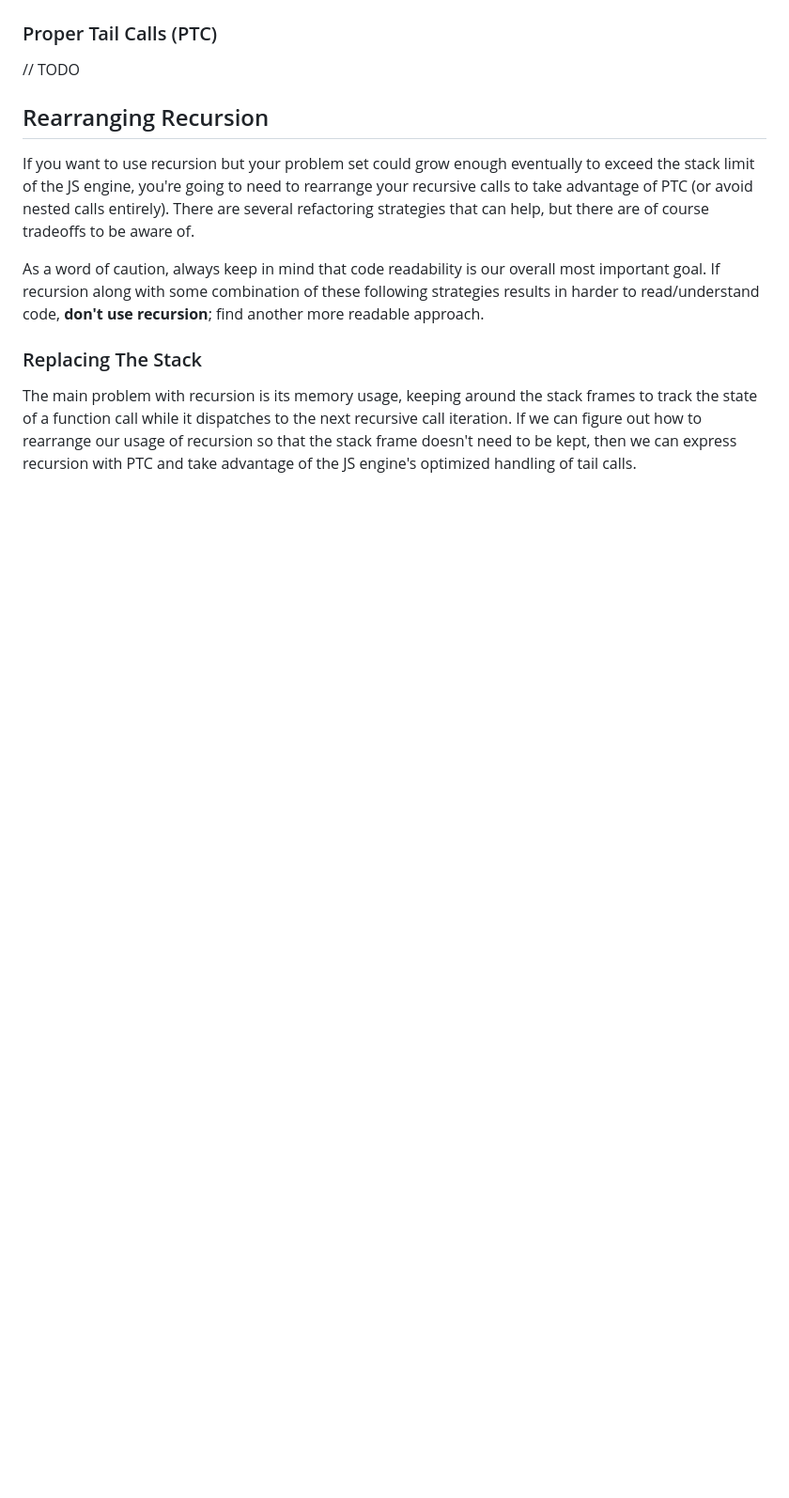
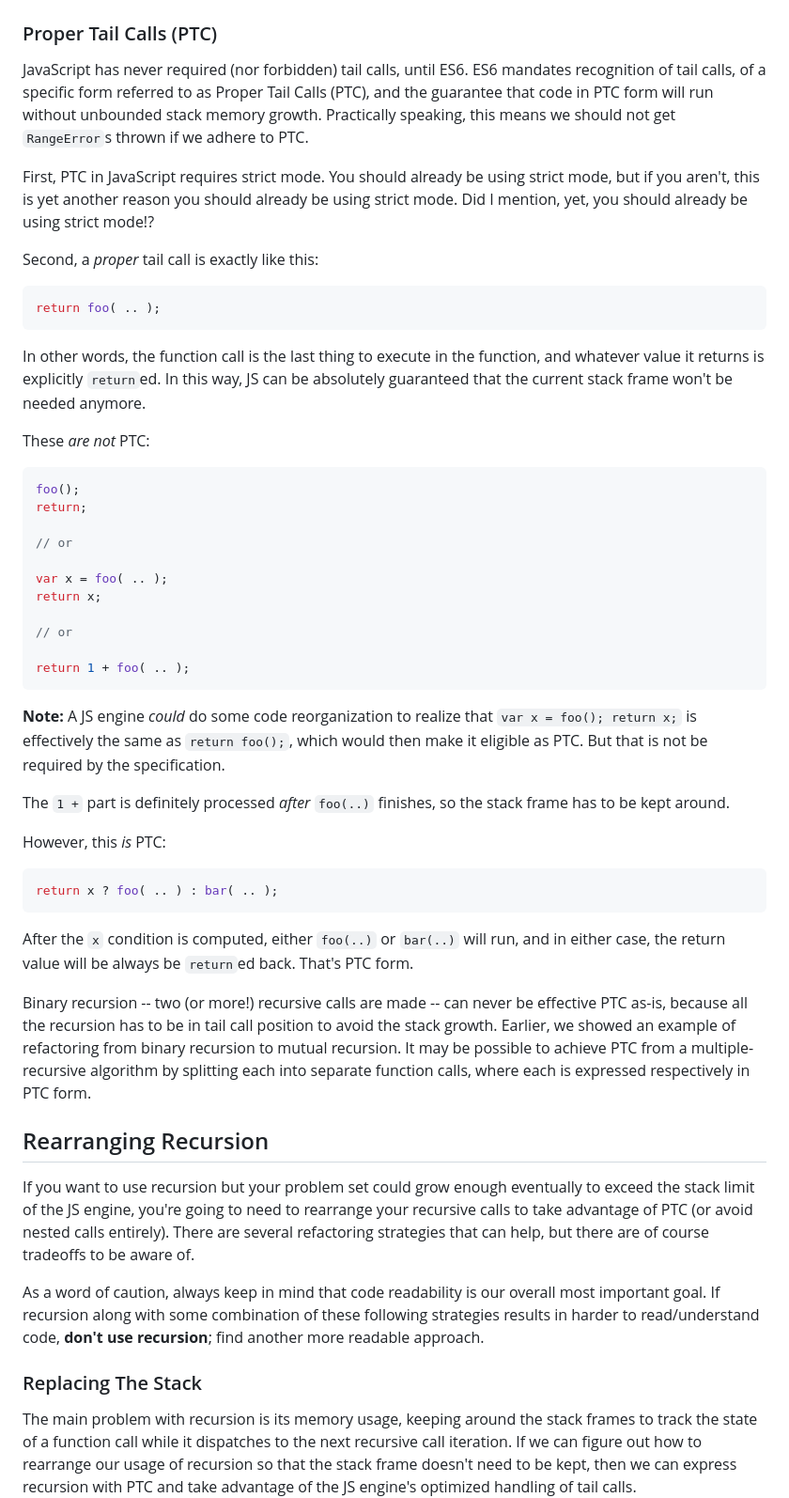
Before and after one commit to getify/Functional-Light-JS, a Markdown page: ch8.md, the part around the change printed below. Shown: that part at 94% size. Drawn GitHub-style; blank space fills up the shorter version.

````diff
--- a/ch8.md
+++ b/ch8.md
@@ -335,7 +359,47 @@ OK, so a little bit of memory is needed for each function call. No big deal unde
 
 ### Proper Tail Calls (PTC)
 
-// TODO
+JavaScript has never required (nor forbidden) tail calls, until ES6. ES6 mandates recognition of tail calls, of a specific form referred to as Proper Tail Calls (PTC), and the guarantee that code in PTC form will run without unbounded stack memory growth. Practically speaking, this means we should not get `RangeError`s thrown if we adhere to PTC.
+
+First, PTC in JavaScript requires strict mode. You should already be using strict mode, but if you aren't, this is yet another reason you should already be using strict mode. Did I mention, yet, you should already be using strict mode!?
+
+Second, a *proper* tail call is exactly like this:
+
+```js
+return foo( .. );
+```
+
+In other words, the function call is the last thing to execute in the function, and whatever value it returns is explicitly `return`ed. In this way, JS can be absolutely guaranteed that the current stack frame won't be needed anymore.
+
+These *are not* PTC:
+
+```js
+foo();
+return;
+
+// or
+
+var x = foo( .. );
+return x;
+
+// or
+
+return 1 + foo( .. );
+```
+
+**Note:** A JS engine *could* do some code reorganization to realize that `var x = foo(); return x;` is effectively the same as `return foo();`, which would then make it eligible as PTC. But that is not be required by the specification.
+
+The `1 +` part is definitely processed *after* `foo(..)` finishes, so the stack frame has to be kept around.
+
+However, this *is* PTC:
+
+```js
+return x ? foo( .. ) : bar( .. );
+```
+
+After the `x` condition is computed, either `foo(..)` or `bar(..)` will run, and in either case, the return value will be always be `return`ed back. That's PTC form.
+
+Binary recursion -- two (or more!) recursive calls are made -- can never be effective PTC as-is, because all the recursion has to be in tail call position to avoid the stack growth. Earlier, we showed an example of refactoring from binary recursion to mutual recursion. It may be possible to achieve PTC from a multiple-recursive algorithm by splitting each into separate function calls, where each is expressed respectively in PTC form.
 
 ## Rearranging Recursion
 
````
Also changed, not shown: other parts of ch8.md (+26 -2 lines), fig16.png (added), 1 other file.
